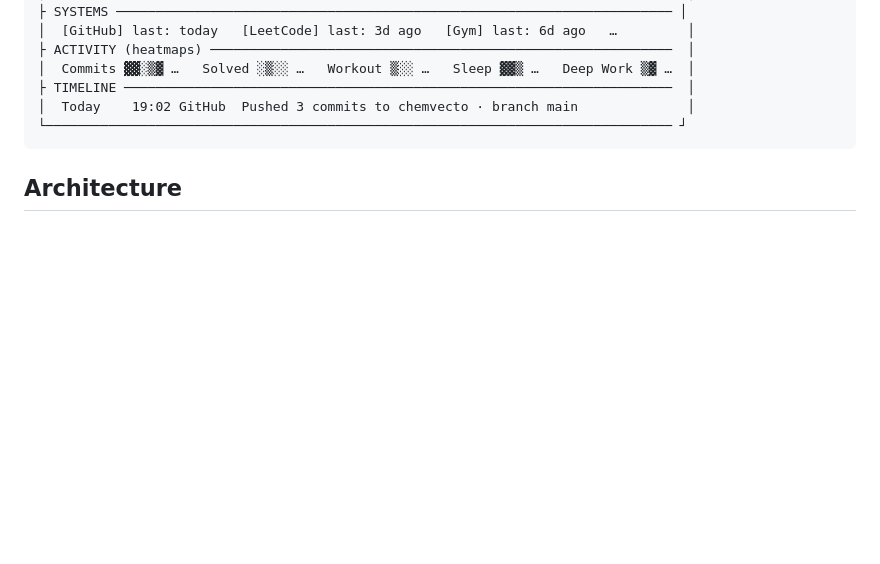
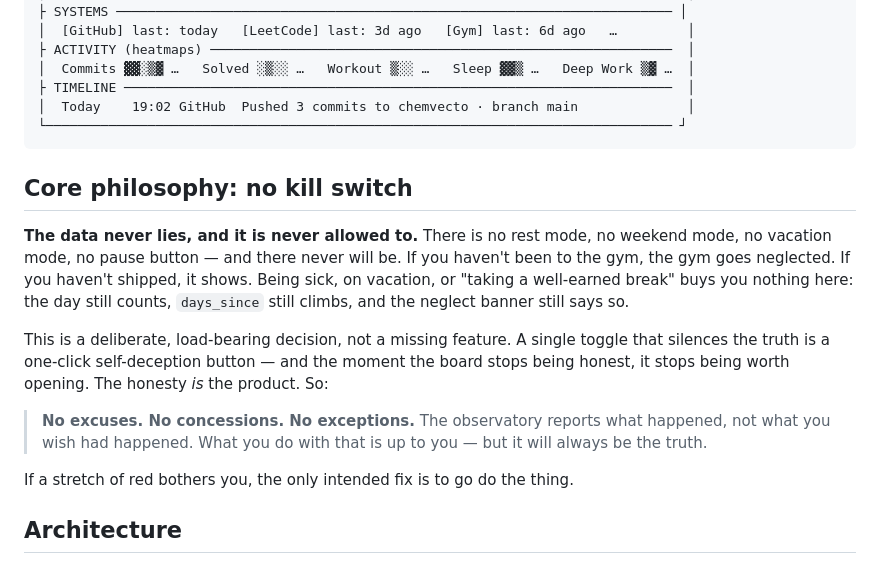
Before and after one commit to dumbanshm/devansh-OS, a Markdown page: README.md, the part around the change. GitHub-like rendering; blank space fills up the shorter version.

Commit message:
docs: add core philosophy section regarding the no-kill-switch design principle to README

````diff
--- a/README.md
+++ b/README.md
@@ -25,6 +25,26 @@ the dashboard leads with *"last solved: 2 days ago"*, not *"427 solved"*.
 │  Today    19:02 GitHub  Pushed 3 commits to chemvecto · branch main              │
 └──────────────────────────────────────────────────────────────────────────────── ┘
 ```
+
+## Core philosophy: no kill switch
+
+**The data never lies, and it is never allowed to.** There is no rest mode, no
+weekend mode, no vacation mode, no pause button — and there never will be. If you
+haven't been to the gym, the gym goes neglected. If you haven't shipped, it shows.
+Being sick, on vacation, or "taking a well-earned break" buys you nothing here:
+the day still counts, `days_since` still climbs, and the neglect banner still
+says so.
+
+This is a deliberate, load-bearing decision, not a missing feature. A single
+toggle that silences the truth is a one-click self-deception button — and the
+moment the board stops being honest, it stops being worth opening. The honesty
+*is* the product. So:
+
+> **No excuses. No concessions. No exceptions.** The observatory reports what
+> happened, not what you wish had happened. What you do with that is up to you —
+> but it will always be the truth.
+
+If a stretch of red bothers you, the only intended fix is to go do the thing.
 
 ## Architecture
 
````
